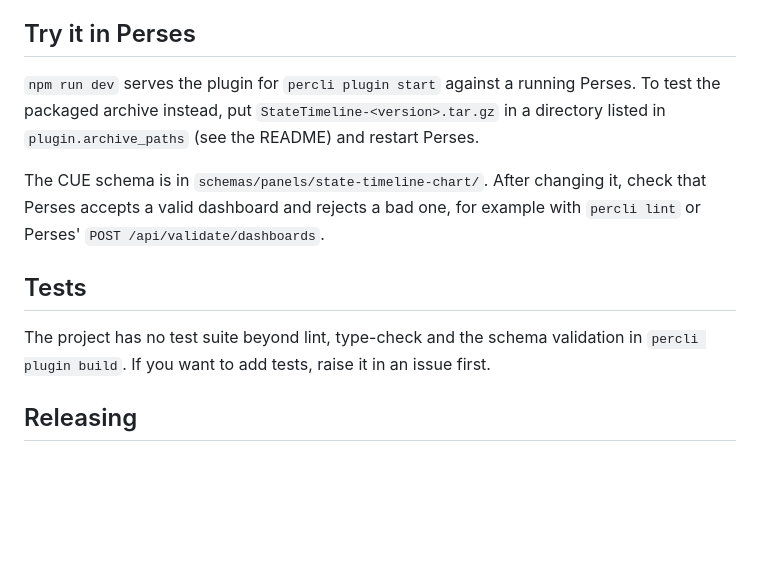
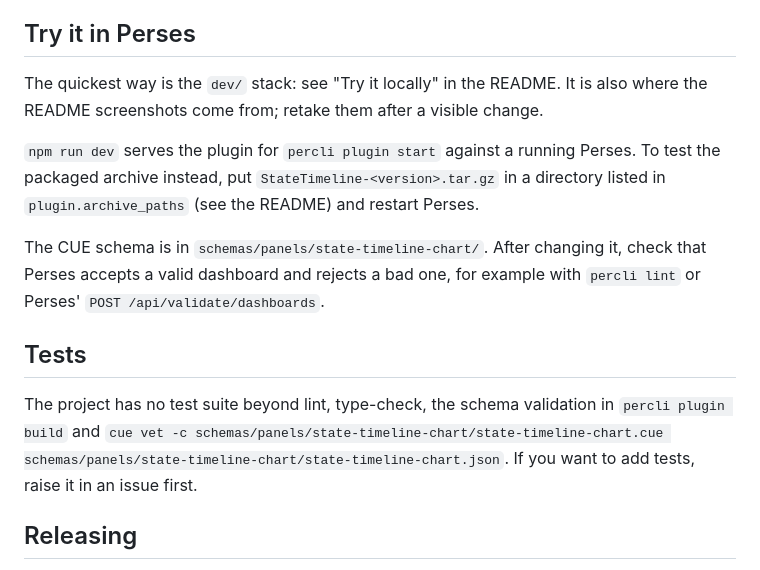
Before and after one commit to astrona-io/perses-plugin-statetimeline, a Markdown page: CONTRIBUTING.md, the part around the change. Drawn GitHub-style; blank space fills up the shorter version.

```diff
--- a/CONTRIBUTING.md
+++ b/CONTRIBUTING.md
@@ -30,6 +30,9 @@ version in step with the Perses version the plugin targets.
 
 ## Try it in Perses
 
+The quickest way is the `dev/` stack: see "Try it locally" in the README. It is also where the
+README screenshots come from; retake them after a visible change.
+
 `npm run dev` serves the plugin for `percli plugin start` against a running Perses. To test the
 packaged archive instead, put `StateTimeline-<version>.tar.gz` in a directory listed in
 `plugin.archive_paths` (see the README) and restart Perses.
@@ -40,8 +43,8 @@ valid dashboard and rejects a bad one, for example with `percli lint` or Perses'
 
 ## Tests
 
-The project has no test suite beyond lint, type-check and the schema validation in
-`percli plugin build`. If you want to add tests, raise it in an issue first.
+The project has no test suite beyond lint, type-check, the schema validation in `percli plugin build`
+and `cue vet -c schemas/panels/state-timeline-chart/state-timeline-chart.cue schemas/panels/state-timeline-chart/state-timeline-chart.json`. If you want to add tests, raise it in an issue first.
 
 ## Releasing
 
```
Also changed, not shown: CHANGELOG.md (+3 -1 lines), README.md (+33 -8 lines), docs/images/overview-dark.png (added), docs/images/overview-light.png (added), docs/images/tooltip-dark.png (added), docs/images/tooltip-light.png (added), 11 other files.
